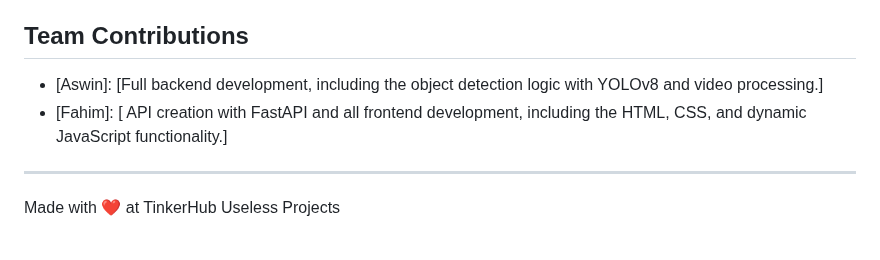
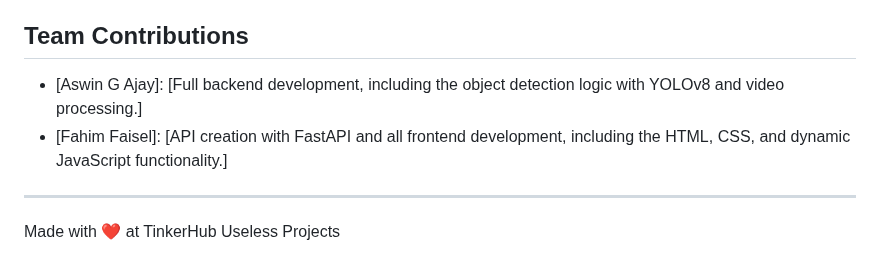
Before and after one commit to laggyash/Achan-Detector, a Markdown page: README.md, the part around the change. Rendered like a GitHub page.

```diff
--- a/README.md
+++ b/README.md
@@ -75,8 +75,8 @@ For Software:
 [NIL]
 
 ## Team Contributions
-- [Aswin]: [Full backend development, including the object detection logic with YOLOv8 and video processing.]
-- [Fahim]: [ API creation with FastAPI and all frontend development, including the HTML, CSS, and dynamic JavaScript functionality.]
+- [Aswin G Ajay]: [Full backend development, including the object detection logic with YOLOv8 and video processing.]
+- [Fahim Faisel]: [API creation with FastAPI and all frontend development, including the HTML, CSS, and dynamic JavaScript functionality.]
 
 
 ---
```
